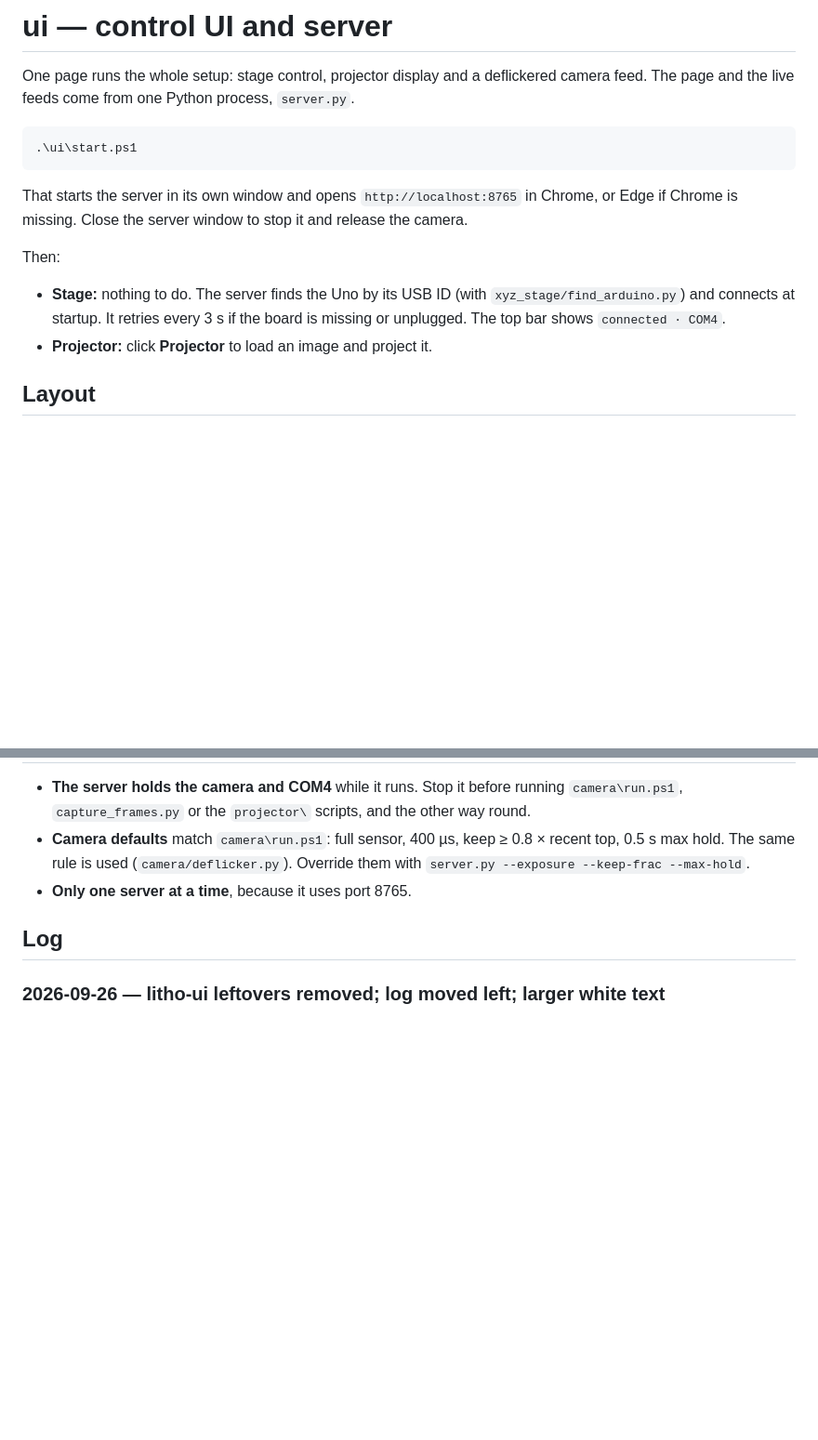
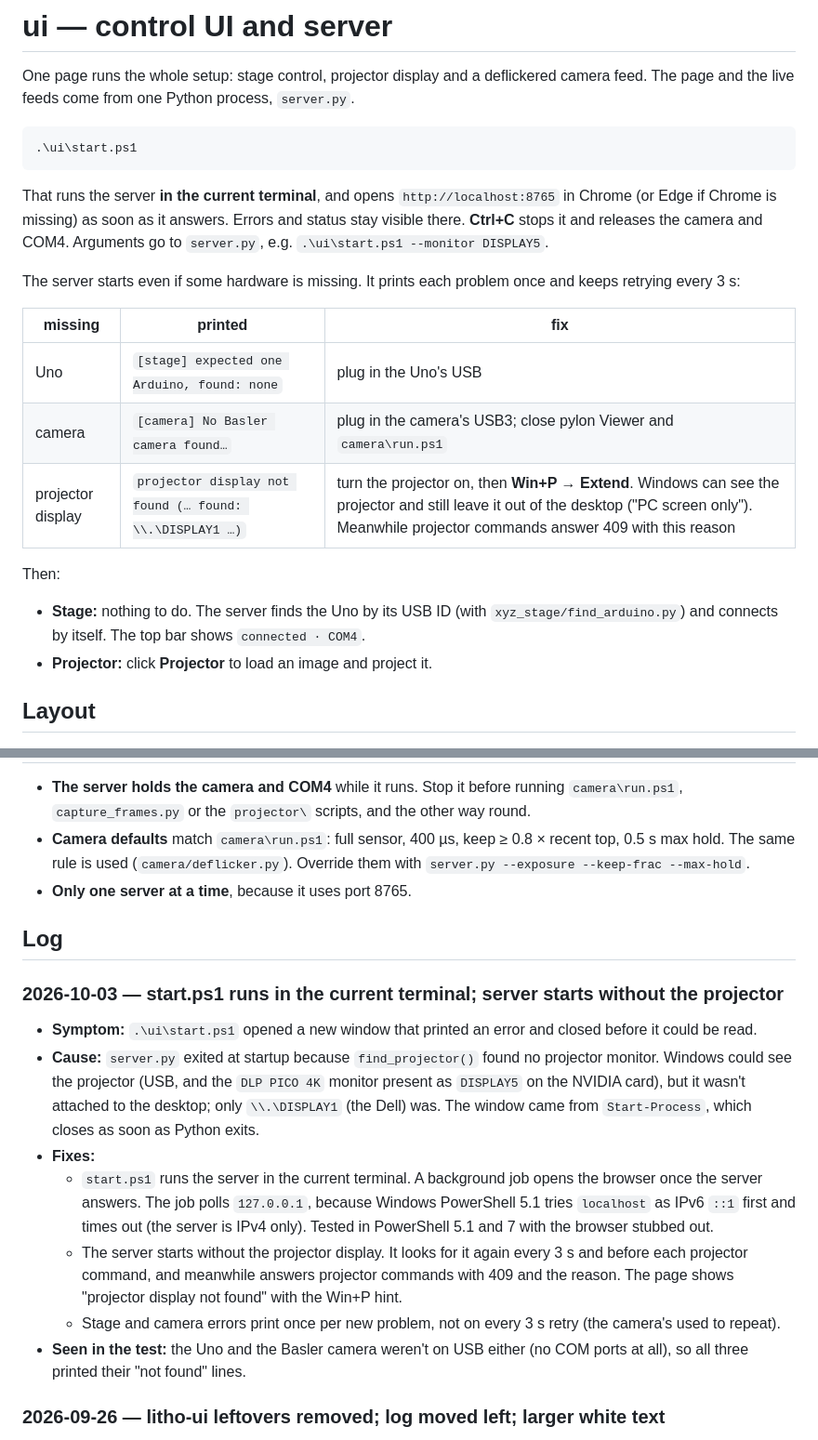
Before and after one commit to hackerfabiitb/litho-control, a Markdown page: ui/README.md, 2 parts joined by grey strips. Shown at 93% size. Rendered like a GitHub page; blank space fills up the shorter version.

Commit message:
ui/README: start.ps1 in the current terminal, missing-hardware table, log entry
Co-Authored-By: Claude Opus 5.5 <noreply@anthropic.com>

````diff
--- a/ui/README.md
+++ b/ui/README.md
@@ -8,14 +8,24 @@ process, `server.py`.
 .\ui\start.ps1
 ```
 
-That starts the server in its own window and opens `http://localhost:8765` in
-Chrome, or Edge if Chrome is missing. Close the server window to stop it and
-release the camera.
+That runs the server **in the current terminal**, and opens
+`http://localhost:8765` in Chrome (or Edge if Chrome is missing) as soon as
+it answers. Errors and status stay visible there. **Ctrl+C** stops it and
+releases the camera and COM4. Arguments go to `server.py`, e.g.
+`.\ui\start.ps1 --monitor DISPLAY5`.
+
+The server starts even if some hardware is missing. It prints each problem
+once and keeps retrying every 3 s:
+
+| missing | printed | fix |
+| --- | --- | --- |
+| Uno | `[stage] expected one Arduino, found: none` | plug in the Uno's USB |
+| camera | `[camera] No Basler camera found…` | plug in the camera's USB3; close pylon Viewer and `camera\run.ps1` |
+| projector display | `projector display not found (… found: \\.\DISPLAY1 …)` | turn the projector on, then **Win+P → Extend**. Windows can see the projector and still leave it out of the desktop ("PC screen only"). Meanwhile projector commands answer 409 with this reason |
 
 Then:
 - **Stage:** nothing to do. The server finds the Uno by its USB ID (with
-  `xyz_stage/find_arduino.py`) and connects at startup. It retries every 3 s
-  if the board is missing or unplugged. The top bar shows
+  `xyz_stage/find_arduino.py`) and connects by itself. The top bar shows
   `connected · COM4`.
 - **Projector:** click **Projector** to load an image and project it.
 
@@ -120,6 +130,30 @@ Projector calls return once the change is on screen.
 
 ## Log
 
+### 2026-10-03 — start.ps1 runs in the current terminal; server starts without the projector
+
+- **Symptom:** `.\ui\start.ps1` opened a new window that printed an error and
+  closed before it could be read.
+- **Cause:** `server.py` exited at startup because `find_projector()` found
+  no projector monitor. Windows could see the projector (USB, and the
+  `DLP PICO 4K` monitor present as `DISPLAY5` on the NVIDIA card), but it
+  wasn't attached to the desktop; only `\\.\DISPLAY1` (the Dell) was. The
+  window came from `Start-Process`, which closes as soon as Python exits.
+- **Fixes:**
+  - `start.ps1` runs the server in the current terminal. A background job
+    opens the browser once the server answers. The job polls `127.0.0.1`,
+    because Windows PowerShell 5.1 tries `localhost` as IPv6 `::1` first and
+    times out (the server is IPv4 only). Tested in PowerShell 5.1 and 7 with
+    the browser stubbed out.
+  - The server starts without the projector display. It looks for it again
+    every 3 s and before each projector command, and meanwhile answers
+    projector commands with 409 and the reason. The page shows "projector
+    display not found" with the Win+P hint.
+  - Stage and camera errors print once per new problem, not on every 3 s
+    retry (the camera's used to repeat).
+- **Seen in the test:** the Uno and the Basler camera weren't on USB either
+  (no COM ports at all), so all three printed their "not found" lines.
+
 ### 2026-09-26 — litho-ui leftovers removed; log moved left; larger white text
 
 - **Removed**, because they rewrite the position or the soft limits and so
````
